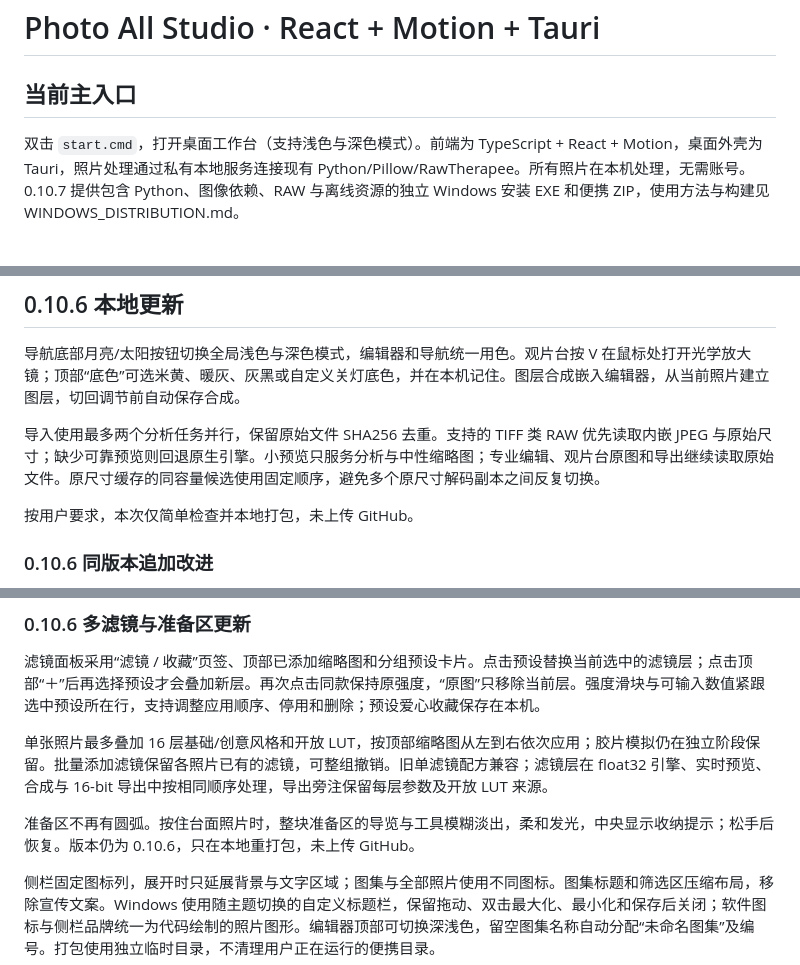
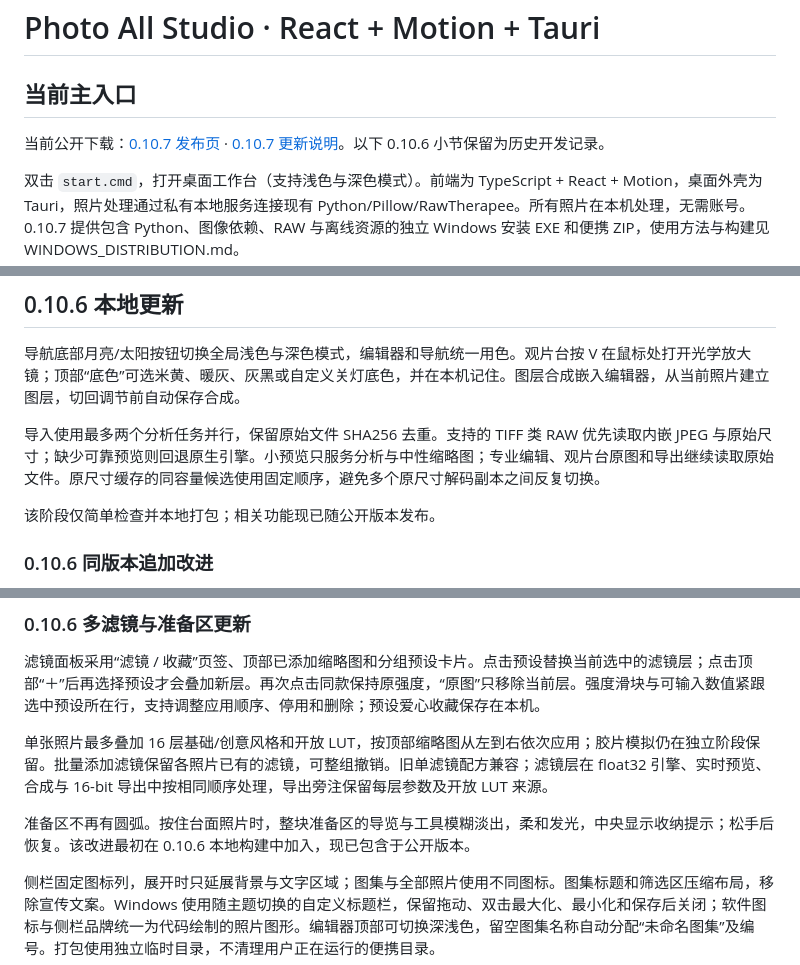
Before and after one commit to YZH2006517/Photo-All, a Markdown page: product/README.md, 3 parts joined by grey strips. Rendered like a GitHub page; blank space fills up the shorter version.

```diff
--- a/product/README.md
+++ b/product/README.md
@@ -1,6 +1,8 @@
 # Photo All Studio · React + Motion + Tauri
 
 ## 当前主入口
+
+当前公开下载：[0.10.7 发布页](https://github.com/YZH2006517/Photo-All/releases/tag/v0.10.7) · [0.10.7 更新说明](../docs/release-0.10.7.md)。以下 0.10.6 小节保留为历史开发记录。
 
 双击 `start.cmd`，打开桌面工作台（支持浅色与深色模式）。前端为 TypeScript + React + Motion，桌面外壳为 Tauri，照片处理通过私有本地服务连接现有 Python/Pillow/RawTherapee。所有照片在本机处理，无需账号。0.10.7 提供包含 Python、图像依赖、RAW 与离线资源的独立 Windows 安装 EXE 和便携 ZIP，使用方法与构建见 WINDOWS_DISTRIBUTION.md。
 
@@ -38,7 +40,7 @@
 
 导入使用最多两个分析任务并行，保留原始文件 SHA256 去重。支持的 TIFF 类 RAW 优先读取内嵌 JPEG 与原始尺寸；缺少可靠预览则回退原生引擎。小预览只服务分析与中性缩略图；专业编辑、观片台原图和导出继续读取原始文件。原尺寸缓存的同容量候选使用固定顺序，避免多个原尺寸解码副本之间反复切换。
 
-按用户要求，本次仅简单检查并本地打包，未上传 GitHub。
+该阶段仅简单检查并本地打包；相关功能现已随公开版本发布。
 
 ### 0.10.6 同版本追加改进
 
@@ -218,6 +220,6 @@ RAW 格式能否解码依相机型号和引擎支持而定；已验证 Nikon D70
 
 单张照片最多叠加 16 层基础/创意风格和开放 LUT，按顶部缩略图从左到右依次应用；胶片模拟仍在独立阶段保留。批量添加滤镜保留各照片已有的滤镜，可整组撤销。旧单滤镜配方兼容；滤镜层在 float32 引擎、实时预览、合成与 16-bit 导出中按相同顺序处理，导出旁注保留每层参数及开放 LUT 来源。
 
-准备区不再有圆弧。按住台面照片时，整块准备区的导览与工具模糊淡出，柔和发光，中央显示收纳提示；松手后恢复。版本仍为 0.10.6，只在本地重打包，未上传 GitHub。
+准备区不再有圆弧。按住台面照片时，整块准备区的导览与工具模糊淡出，柔和发光，中央显示收纳提示；松手后恢复。该改进最初在 0.10.6 本地构建中加入，现已包含于公开版本。
 
 侧栏固定图标列，展开时只延展背景与文字区域；图集与全部照片使用不同图标。图集标题和筛选区压缩布局，移除宣传文案。Windows 使用随主题切换的自定义标题栏，保留拖动、双击最大化、最小化和保存后关闭；软件图标与侧栏品牌统一为代码绘制的照片图形。编辑器顶部可切换深浅色，留空图集名称自动分配“未命名图集”及编号。打包使用独立临时目录，不清理用户正在运行的便携目录。
```
Also changed, not shown: README.md (+27 -1 lines), docs/media/update-0.10.7-sources.md (added, +9 -0 lines), docs/release-0.10.7.md (added, +29 -0 lines), docs/media/update-0.10.7.png (added).
